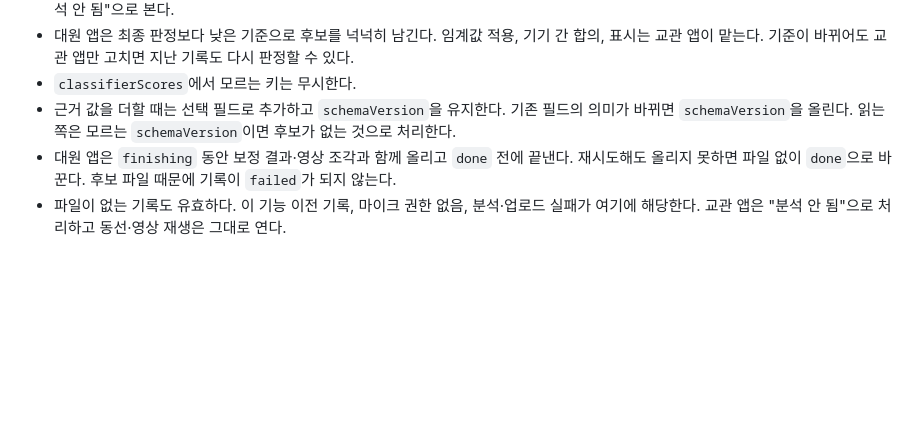
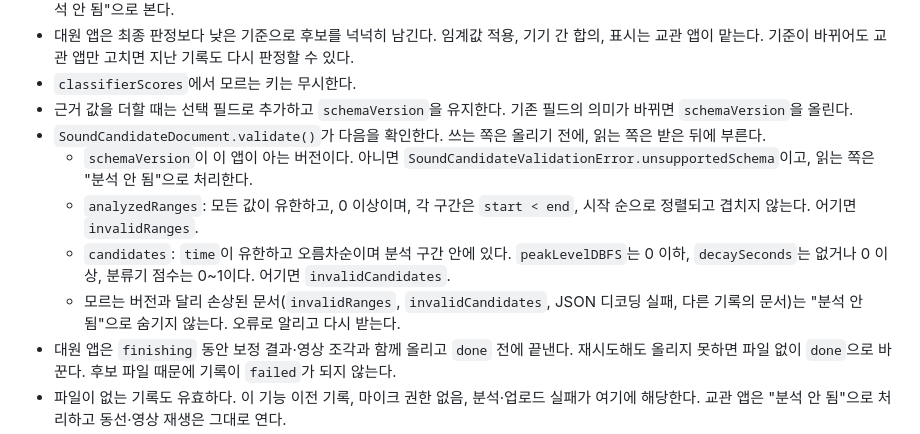
Before and after one commit to DeveloperAcademy-POSTECH/2026-C6-M15-WFFMST, a Markdown page: docs/cqb-core-models.md, the part around the change. GitHub-like rendering; blank space fills up the shorter version.

```diff
--- a/docs/cqb-core-models.md
+++ b/docs/cqb-core-models.md
@@ -285,7 +285,12 @@ public struct SoundCandidate: Codable, Equatable, Sendable {
 - 마이크 권한이 없거나 전화 등으로 녹음이 끊긴 구간은 `analyzedRanges`에서 뺀다. 읽는 쪽은 분석 구간 밖을 "소리 없음"이 아니라 "분석 안 됨"으로 본다.
 - 대원 앱은 최종 판정보다 낮은 기준으로 후보를 넉넉히 남긴다. 임계값 적용, 기기 간 합의, 표시는 교관 앱이 맡는다. 기준이 바뀌어도 교관 앱만 고치면 지난 기록도 다시 판정할 수 있다.
 - `classifierScores`에서 모르는 키는 무시한다.
-- 근거 값을 더할 때는 선택 필드로 추가하고 `schemaVersion`을 유지한다. 기존 필드의 의미가 바뀌면 `schemaVersion`을 올린다. 읽는 쪽은 모르는 `schemaVersion`이면 후보가 없는 것으로 처리한다.
+- 근거 값을 더할 때는 선택 필드로 추가하고 `schemaVersion`을 유지한다. 기존 필드의 의미가 바뀌면 `schemaVersion`을 올린다.
+- `SoundCandidateDocument.validate()`가 다음을 확인한다. 쓰는 쪽은 올리기 전에, 읽는 쪽은 받은 뒤에 부른다.
+  - `schemaVersion`이 이 앱이 아는 버전이다. 아니면 `SoundCandidateValidationError.unsupportedSchema`이고, 읽는 쪽은 "분석 안 됨"으로 처리한다.
+  - `analyzedRanges`: 모든 값이 유한하고, 0 이상이며, 각 구간은 `start < end`, 시작 순으로 정렬되고 겹치지 않는다. 어기면 `invalidRanges`.
+  - `candidates`: `time`이 유한하고 오름차순이며 분석 구간 안에 있다. `peakLevelDBFS`는 0 이하, `decaySeconds`는 없거나 0 이상, 분류기 점수는 0~1이다. 어기면 `invalidCandidates`.
+  - 모르는 버전과 달리 손상된 문서(`invalidRanges`, `invalidCandidates`, JSON 디코딩 실패, 다른 기록의 문서)는 "분석 안 됨"으로 숨기지 않는다. 오류로 알리고 다시 받는다.
 - 대원 앱은 `finishing` 동안 보정 결과·영상 조각과 함께 올리고 `done` 전에 끝낸다. 재시도해도 올리지 못하면 파일 없이 `done`으로 바꾼다. 후보 파일 때문에 기록이 `failed`가 되지 않는다.
 - 파일이 없는 기록도 유효하다. 이 기능 이전 기록, 마이크 권한 없음, 분석·업로드 실패가 여기에 해당한다. 교관 앱은 "분석 안 됨"으로 처리하고 동선·영상 재생은 그대로 연다.
 - 같은 기록에 다시 올리면 덮어쓴다. 파일 크기는 기록 파일 제한(20MB) 안이다. 후보가 수천 개여도 수백 KB 수준이다.
```
Also changed, not shown: docs/repositories.md (+20 -5 lines).
